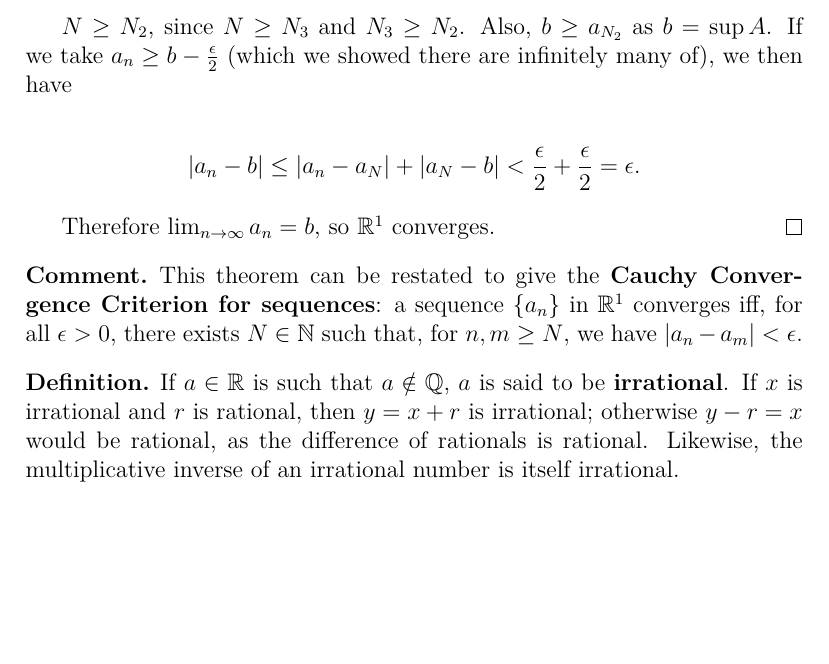
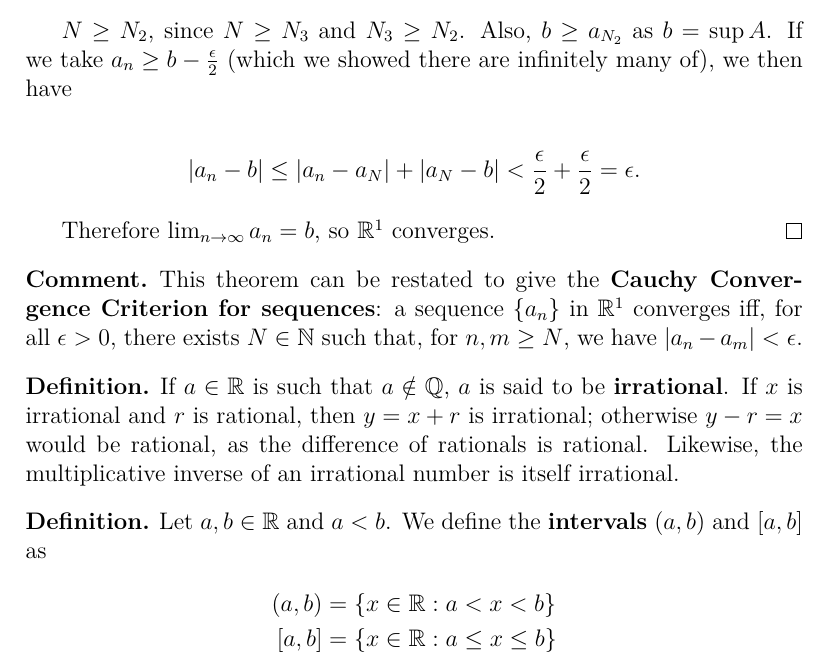
Before and after one commit to spinnylights/math-work, a LaTeX document (analysis/limits.tex): part of page 3 of 3, cut so that both start at the same text, the shorter picture padded with empty space. Compiled offline with XeLaTeX.

Commit message:
Define intervals of real numbers

```diff
--- a/analysis/limits.tex
+++ b/analysis/limits.tex
@@ -163,4 +163,13 @@
   irrational.
 \end{defn}
 
+\begin{defn}
+  Let $a,b \in \mathbb{R}$ and $a < b$. We define the \textbf{intervals} $(a,b)$ and
+  $[a,b]$ as
+  \begin{align*}
+    (a,b) &= \{x \in \mathbb{R}: a < x < b\}\\
+    [a,b] &= \{x \in \mathbb{R}: a \leq x \leq b\}
+  \end{align*}
+\end{defn}
+
 \end{document}
```
